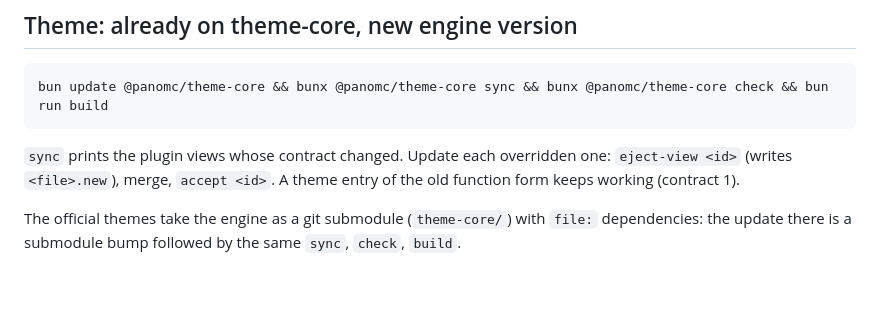
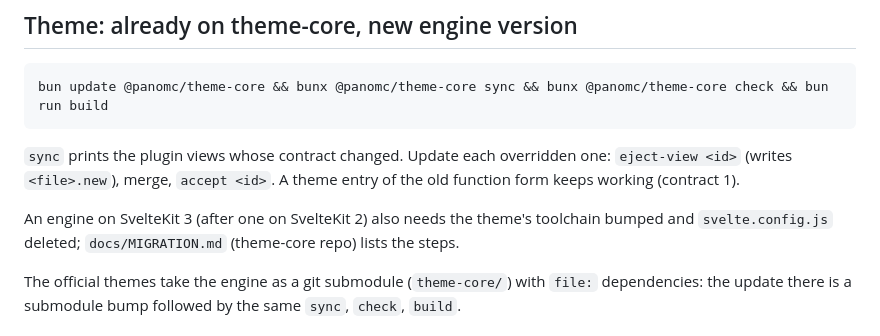
Before and after one commit to PanoMC/banana-theme, a Markdown page: agent-guide/upgrade.md, the part around the change. GitHub-like rendering; blank space fills up the shorter version.

Commit message:
docs: synced the agent guide

```diff
--- a/agent-guide/upgrade.md
+++ b/agent-guide/upgrade.md
@@ -48,6 +48,9 @@ bun update @panomc/theme-core && bunx @panomc/theme-core sync && bunx @panomc/th
 `sync` prints the plugin views whose contract changed. Update each overridden one: `eject-view <id>` (writes
 `<file>.new`), merge, `accept <id>`. A theme entry of the old function form keeps working (contract 1).
 
+An engine on SvelteKit 3 (after one on SvelteKit 2) also needs the theme's toolchain bumped and `svelte.config.js`
+deleted; `docs/MIGRATION.md` (theme-core repo) lists the steps.
+
 The official themes take the engine as a git submodule (`theme-core/`) with `file:` dependencies: the update there is a
 submodule bump followed by the same `sync`, `check`, `build`.
 
```
